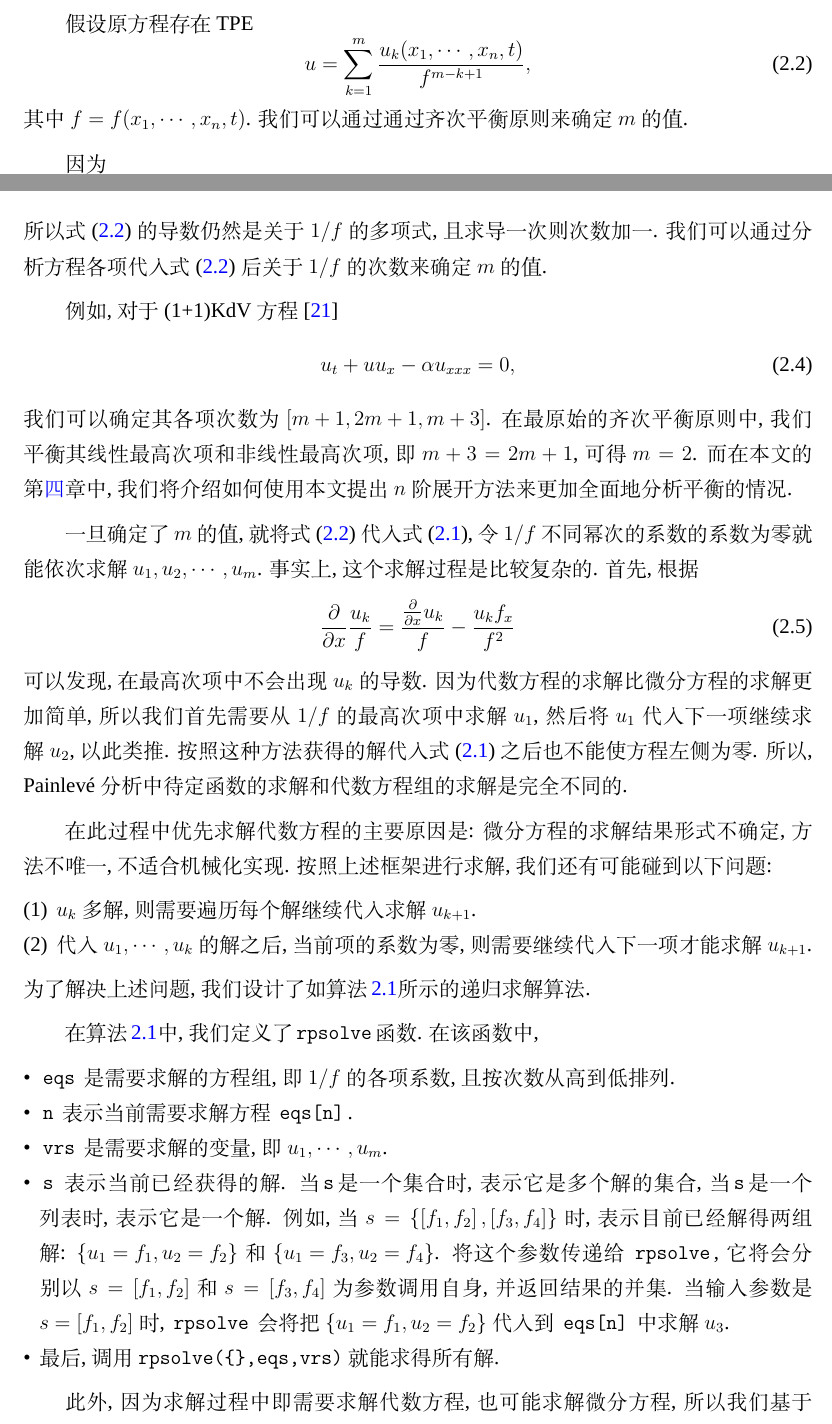
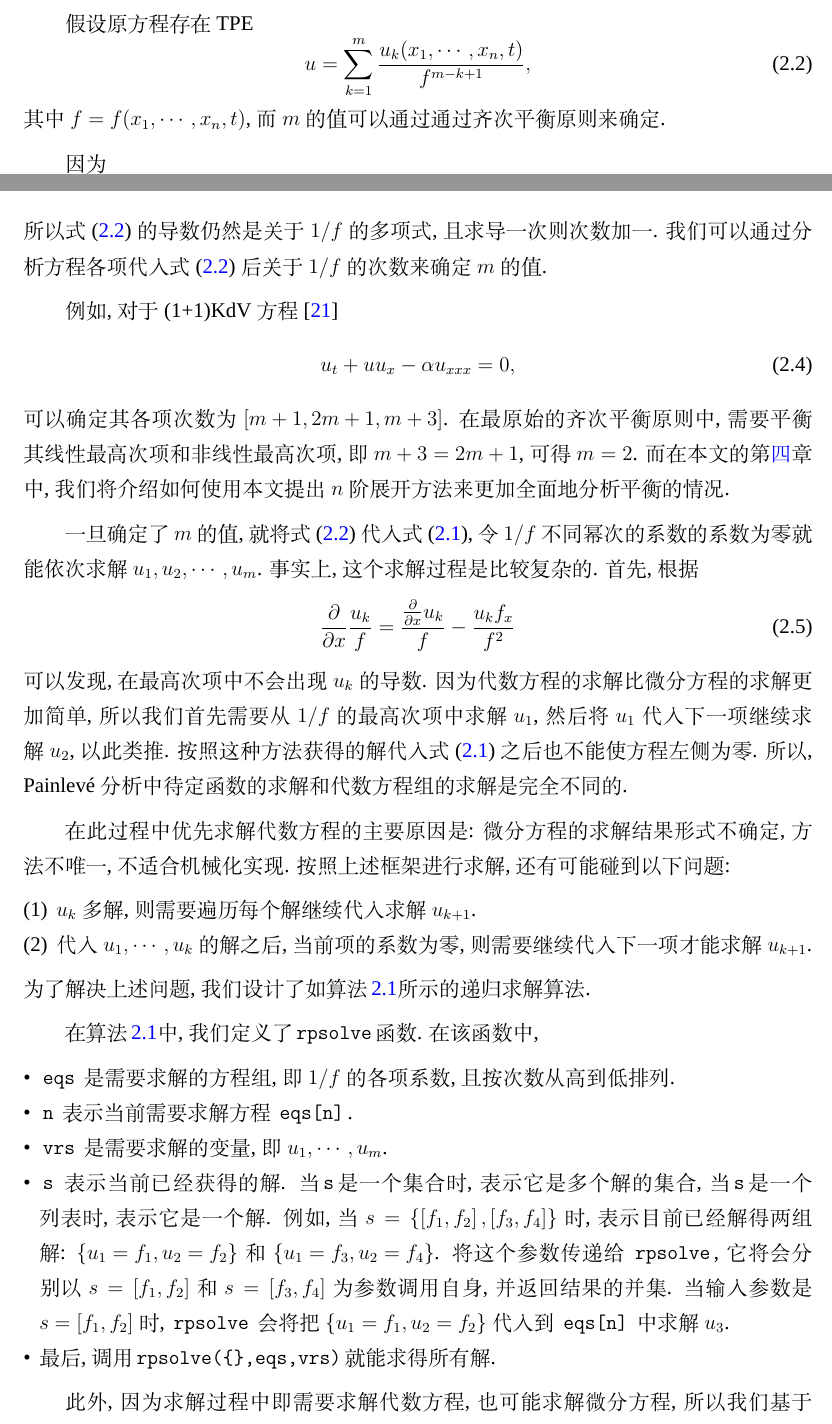
Before and after one commit to yu961549745/ECNU_Paper, a LaTeX thesis (paper/paper.tex, which reads paper/chapter/ch02.tex): two parts of pages 25 and 26 of 126, joined at a grey line, cut so that both start at the same text. Compiled offline with XeLaTeX; a missing font is replaced by an installed copy or a similar font.

Commit message:
分析下一步工作

```diff
--- a/paper/chapter/ch02.tex
+++ b/paper/chapter/ch02.tex
@@ -22,7 +22,7 @@ Hirota 方法中第一个关键步骤就是找到一个合适的变换. 常见
 \begin{equation}
     u=\sum_{k=1}^{m}{\frac{u_k(x_1,\cdots,x_n,t)}{f^{m-k+1}}},  \label{tr}
 \end{equation}
-其中$f=f(x_1,\cdots,x_n,t)$. 我们可以通过通过齐次平衡原则来确定 $m$ 的值.
+其中$f=f(x_1,\cdots,x_n,t)$, 而$m$的值可以通过通过齐次平衡原则来确定.
 
 因为
 \begin{equation}
@@ -34,7 +34,7 @@ Hirota 方法中第一个关键步骤就是找到一个合适的变换. 常见
 \begin{equation}
     u_t+uu_x-\alpha u_{xxx}=0,
 \end{equation}
-我们可以确定其各项次数为$\mbrace{m+1,2m+1,m+3}$. 在最原始的齐次平衡原则中, 我们平衡其线性最高次项和非线性最高次项, 即$m+3=2m+1$, 可得$m=2$. 而在本文的\refchp{ch04}中, 我们将介绍如何使用本文提出$n$阶展开方法来更加全面地分析平衡的情况.
+可以确定其各项次数为$\mbrace{m+1,2m+1,m+3}$. 在最原始的齐次平衡原则中, 需要平衡其线性最高次项和非线性最高次项, 即$m+3=2m+1$, 可得$m=2$. 而在本文的\refchp{ch04}中, 我们将介绍如何使用本文提出$n$阶展开方法来更加全面地分析平衡的情况.
 
 一旦确定了$m$的值, 就将\refeqn{tr}代入\refeqn{oeq}, 令$1/f$不同幂次的系数的系数为零就能依次求解$u_1,u_2,\cdots,u_m$. 事实上, 这个求解过程是比较复杂的. 首先, 根据
 \begin{equation}
@@ -42,7 +42,7 @@ Hirota 方法中第一个关键步骤就是找到一个合适的变换. 常见
 \end{equation}
 可以发现, 在最高次项中不会出现 $u_k$ 的导数. 因为代数方程的求解比微分方程的求解更加简单, 所以我们首先需要从$1/f$的最高次项中求解$u_1$, 然后将$u_1$代入下一项继续求解$u_2$, 以此类推. 按照这种方法获得的解代入\refeqn{oeq}之后也不能使方程左侧为零. 所以, \Painleve{}分析中待定函数的求解和代数方程组的求解是完全不同的.
 
-在此过程中优先求解代数方程的主要原因是: 微分方程的求解结果形式不确定, 方法不唯一, 不适合机械化实现. 按照上述框架进行求解, 我们还有可能碰到以下问题:
+在此过程中优先求解代数方程的主要原因是: 微分方程的求解结果形式不确定, 方法不唯一, 不适合机械化实现. 按照上述框架进行求解, 还有可能碰到以下问题:
 \begin{compactenum}[(1)]
 \item $u_k$多解, 则需要遍历每个解继续代入求解$u_{k+1}$.
 \item 代入$u_1,\cdots,u_k$的解之后, 当前项的系数为零, 则需要继续代入下一项才能求解$u_{k+1}$.
@@ -85,7 +85,7 @@ Hirota 方法中第一个关键步骤就是找到一个合适的变换. 常见
 \item \cd{n} 表示当前需要求解方程 \cd{eqs[n]}.
 \item \cd{vrs} 是需要求解的变量, 即$u_1,\cdots,u_m$.
 \item \cd{s} 表示当前已经获得的解. 当\cd{s}是一个集合时, 表示它是多个解的集合, 当\cd{s}是一个列表时, 表示它是一个解. 例如, 当$s=\bbrace{\mbrace{f_1,f_2},\mbrace{f_3,f_4}}$时, 表示目前已经解得两组解: $\bbrace{u_1=f_1, u_2=f_2}$ 和 $\bbrace{u_1=f_3, u_2=f_4}$. 将这个参数传递给 \cd{rpsolve}, 它将会分别以 $s=[f_1,f_2]$ 和 $s=[f_3,f_4]$ 为参数调用自身, 并返回结果的并集. 当输入参数是 $s=[f_1,f_2]$ 时, \cd{rpsolve} 会将把 $\bbrace{u_1=f_1,u_2=f_2}$ 代入到 \cd{eqs[n]} 中求解 $u_3$.
-\item 最后, 调用 \verb|rpsolve({},eqs,vrs)| 就能求得所有解.
+\item 最后, 调用\cd{rpsolve(\{\},eqs,vrs)}就能求得所有解.
 \end{compactitem}
 
 此外, 因为求解过程中即需要求解代数方程, 也可能求解微分方程, 所以我们基于 Maple 中的 \cd{PDEtools:-Solve} 进行求解.
```
Also changed, not shown: paper/chapter/ch03.tex (+3 -3 lines), paper/chapter/ch04.tex (+2 -2 lines), paper/info/abstract_chs.tex (+1 -1 lines), README.md.
